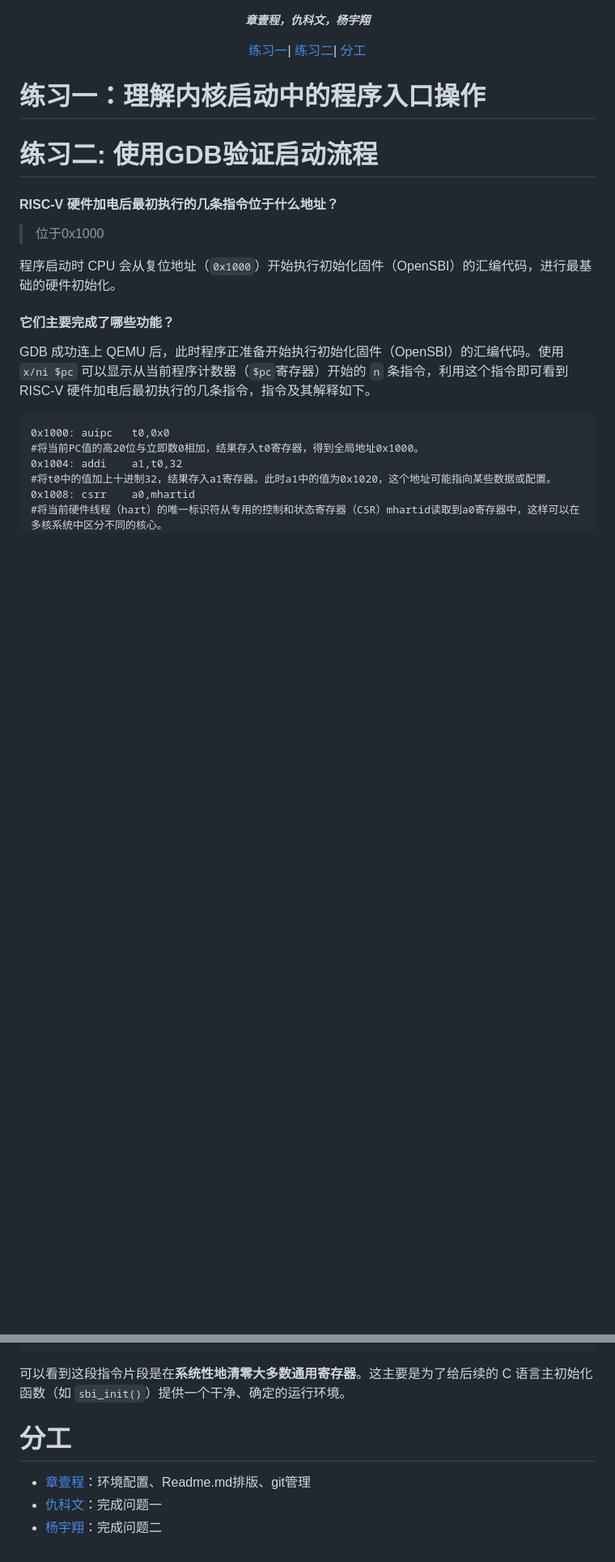
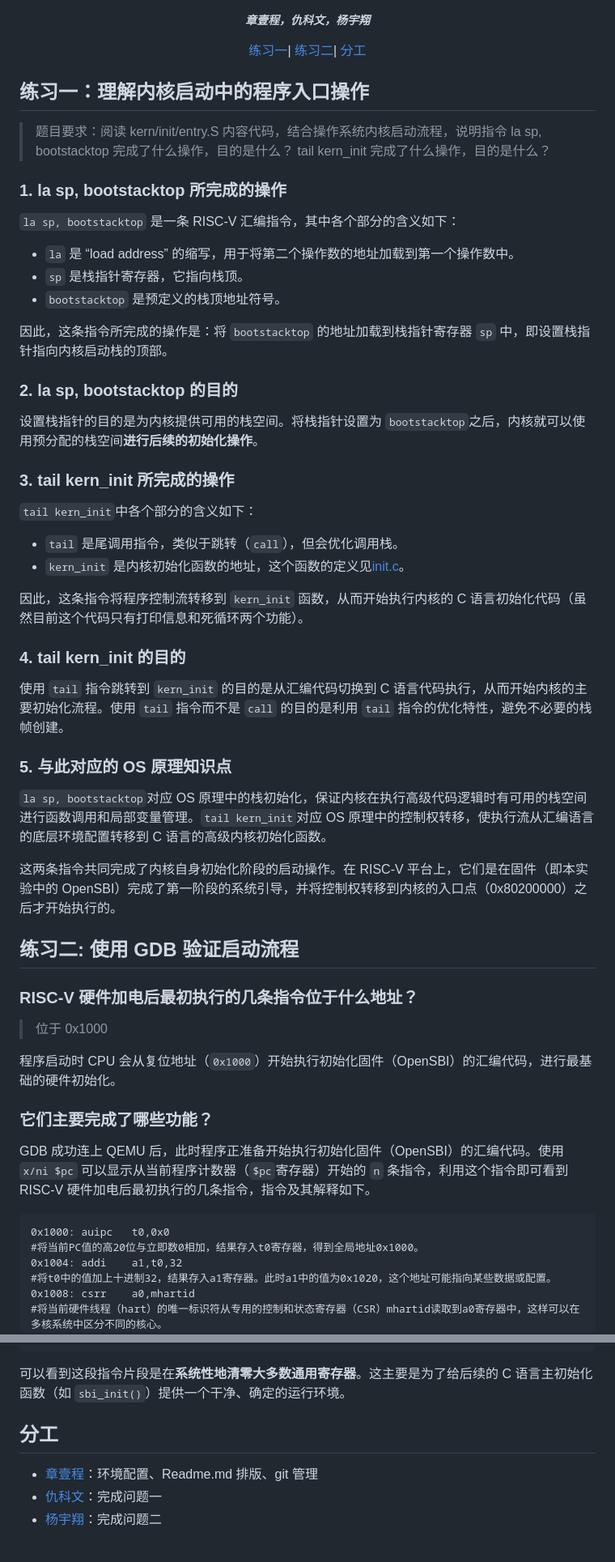
Before and after one commit to luyanhexay/NKU-OS-2025Fall-labcode, a Markdown page: labcode/lab1/Readme.md, 2 parts joined by grey strips. Shown at 81% size. GitHub-like rendering; blank space fills up the shorter version.

Commit message:
doc(lab1): merge lab1_report to Readme.md

````diff
--- a/labcode/lab1/Readme.md
+++ b/labcode/lab1/Readme.md
@@ -11,20 +11,54 @@
   <a href="#分工">分工</a>
 </p>
 
-# 练习一：理解内核启动中的程序入口操作
+## 练习一：理解内核启动中的程序入口操作
 
-# 练习二: 使用GDB验证启动流程
-#### RISC-V 硬件加电后最初执行的几条指令位于什么地址？
+> 题目要求：阅读 kern/init/entry.S 内容代码，结合操作系统内核启动流程，说明指令 la sp, bootstacktop 完成了什么操作，目的是什么？ tail kern_init 完成了什么操作，目的是什么？
 
-> 位于0x1000
+### 1. la sp, bootstacktop 所完成的操作
+
+`la sp, bootstacktop` 是一条 RISC-V 汇编指令，其中各个部分的含义如下：
+
+- `la` 是 “load address” 的缩写，用于将第二个操作数的地址加载到第一个操作数中。
+- `sp` 是栈指针寄存器，它指向栈顶。
+- `bootstacktop` 是预定义的栈顶地址符号。
+
+因此，这条指令所完成的操作是：将 `bootstacktop` 的地址加载到栈指针寄存器 `sp` 中，即设置栈指针指向内核启动栈的顶部。
+
+### 2. la sp, bootstacktop 的目的
+
+设置栈指针的目的是为内核提供可用的栈空间。将栈指针设置为 `bootstacktop`之后，内核就可以使用预分配的栈空间**进行后续的初始化操作**。
+
+### 3. tail kern_init 所完成的操作
+
+`tail kern_init`中各个部分的含义如下：
+
+- `tail` 是尾调用指令，类似于跳转（`call`），但会优化调用栈。
+- `kern_init` 是内核初始化函数的地址，这个函数的定义见[init.c](kern/init/init.c)。
+
+因此，这条指令将程序控制流转移到 `kern_init` 函数，从而开始执行内核的 C 语言初始化代码（虽然目前这个代码只有打印信息和死循环两个功能）。
+
+### 4. tail kern_init 的目的
+
+使用 `tail` 指令跳转到 `kern_init` 的目的是从汇编代码切换到 C 语言代码执行，从而开始内核的主要初始化流程。使用 `tail` 指令而不是 `call` 的目的是利用 `tail` 指令的优化特性，避免不必要的栈帧创建。
+
+### 5. 与此对应的 OS 原理知识点
+
+`la sp, bootstacktop`对应 OS 原理中的栈初始化，保证内核在执行高级代码逻辑时有可用的栈空间进行函数调用和局部变量管理。`tail kern_init`对应 OS 原理中的控制权转移，使执行流从汇编语言的底层环境配置转移到 C 语言的高级内核初始化函数。
+
+这两条指令共同完成了内核自身初始化阶段的启动操作。在 RISC-V 平台上，它们是在固件（即本实验中的 OpenSBI）完成了第一阶段的系统引导，并将控制权转移到内核的入口点（0x80200000）之后才开始执行的。
+
+## 练习二: 使用 GDB 验证启动流程
+
+### RISC-V 硬件加电后最初执行的几条指令位于什么地址？
+
+> 位于 0x1000
 
 程序启动时 CPU 会从复位地址（`0x1000`）开始执行初始化固件（OpenSBI）的汇编代码，进行最基础的硬件初始化。
 
+### 它们主要完成了哪些功能？
 
-
-#### 它们主要完成了哪些功能？
-
-GDB 成功连上 QEMU 后，此时程序正准备开始执行初始化固件（OpenSBI）的汇编代码。使用 `x/ni $pc` 可以显示从当前程序计数器（`$pc`寄存器）开始的 `n` 条指令，利用这个指令即可看到RISC-V 硬件加电后最初执行的几条指令，指令及其解释如下。
+GDB 成功连上 QEMU 后，此时程序正准备开始执行初始化固件（OpenSBI）的汇编代码。使用 `x/ni $pc` 可以显示从当前程序计数器（`$pc`寄存器）开始的 `n` 条指令，利用这个指令即可看到 RISC-V 硬件加电后最初执行的几条指令，指令及其解释如下。
 
 ```assembly
 0x1000: auipc	t0,0x0
@@ -70,10 +102,8 @@ GDB 成功连上 QEMU 后，此时程序正准备开始执行初始化固件（O
 
 可以看到这段指令片段是在**系统性地清零大多数通用寄存器**。这主要是为了给后续的 C 语言主初始化函数（如 `sbi_init()`）提供一个干净、确定的运行环境。
 
+## 分工
 
-
-# 分工
-
-- [章壹程](https://github.com/u2003yuge)：环境配置、Readme.md排版、git管理
+- [章壹程](https://github.com/u2003yuge)：环境配置、Readme.md 排版、git 管理
 - [仇科文](https://github.com/luyanhexay)：完成问题一
 - [杨宇翔](https://github.com/sheepspacefly)：完成问题二
````
Also changed, not shown: other parts of labcode/lab1/Readme.md (+1 -3 lines), labcode/lab1/lab1_report.md (deleted, +0 -139 lines).
